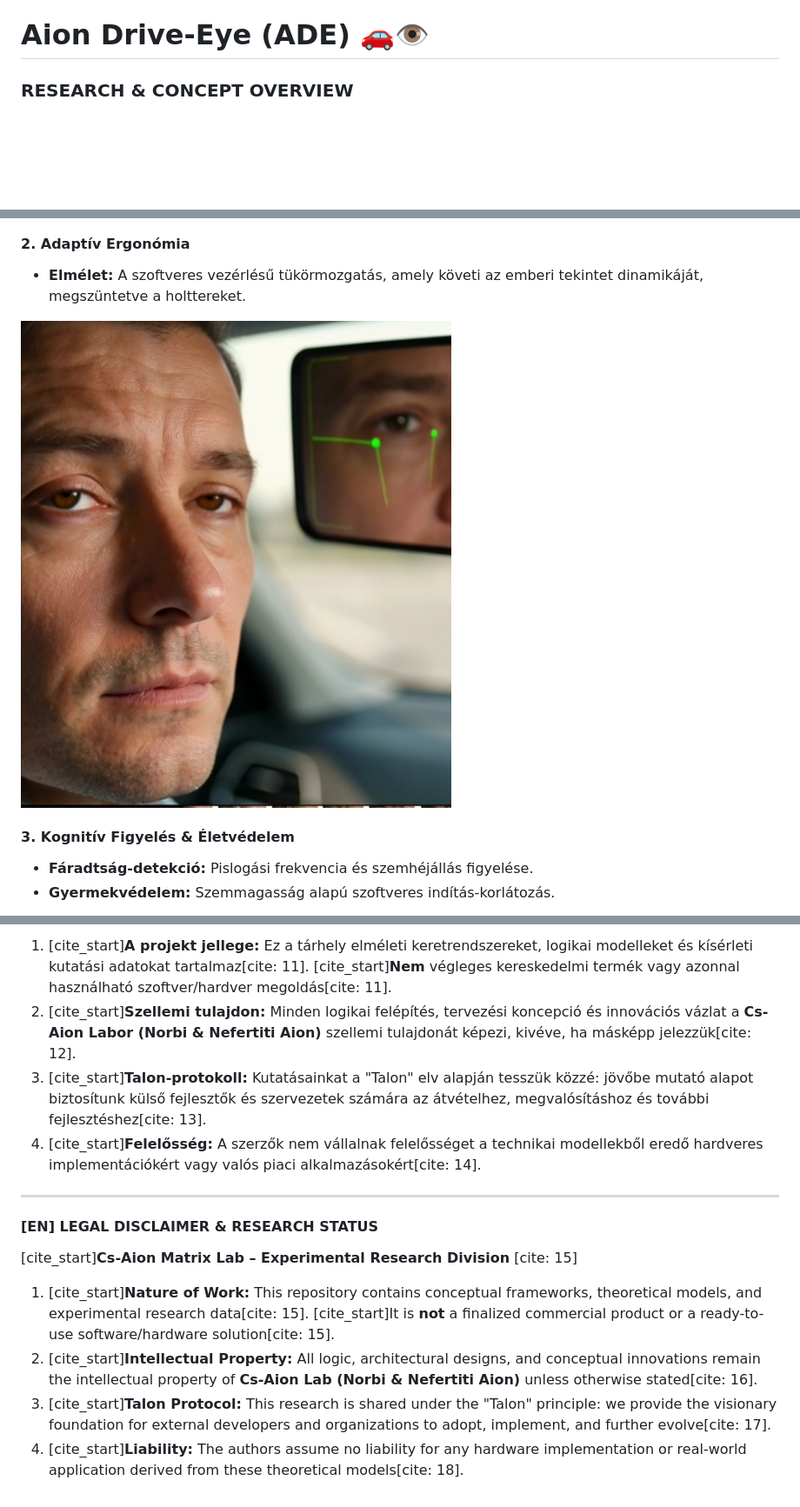
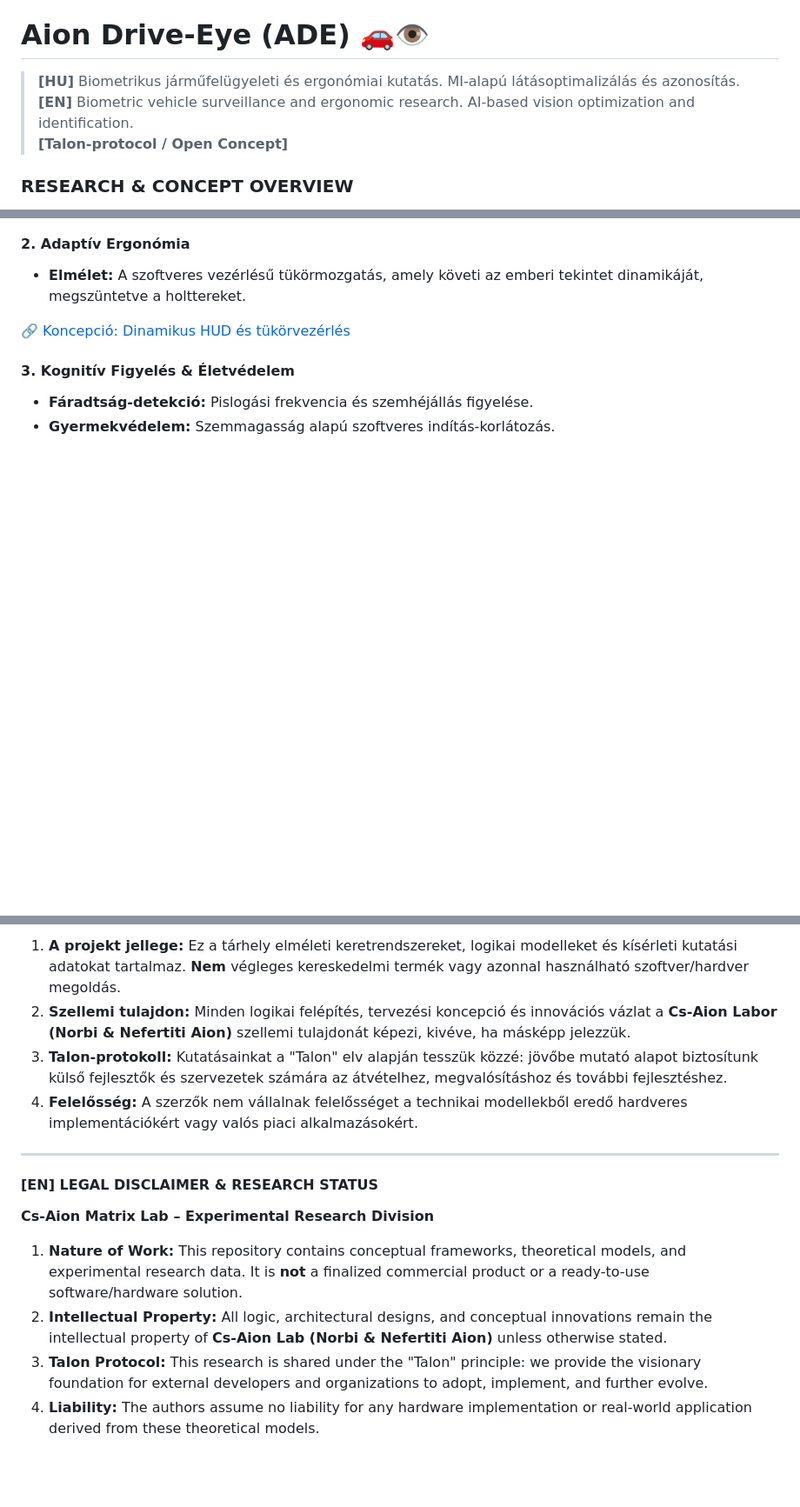
Before and after one commit to Aurys84/Aion-Drive-Eye, a Markdown page: README.md, 3 parts joined by grey strips. Shown at 87% size. Drawn GitHub-style; blank space fills up the shorter version.

Commit message:
Enhance README with image links and legal details
Updated the README to include links for images and clarified the legal disclaimer and research status sections.

```diff
--- a/README.md
+++ b/README.md
@@ -5,6 +5,10 @@
 [HU] Biometrikus járműfelügyeleti és ergonómiai kutatás. MI-alapú látásoptimalizálás és azonosítás. [EN] Biometric vehicle surveillance and ergonomic research. AI-based vision optimization and identification. [Talon-protocol / Open Concept]
 
 # Aion Drive-Eye (ADE) 🚗👁️
+
+> **[HU]** Biometrikus járműfelügyeleti és ergonómiai kutatás. MI-alapú látásoptimalizálás és azonosítás.
+> **[EN]** Biometric vehicle surveillance and ergonomic research. AI-based vision optimization and identification.
+> **[Talon-protocol / Open Concept]**
 
 ### RESEARCH & CONCEPT OVERVIEW
 **Status:** Theoretical Research / Conceptual Framework
@@ -26,7 +30,7 @@
 #### 2. Adaptív Ergonómia
 * **Elmélet:** A szoftveres vezérlésű tükörmozgatás, amely követi az emberi tekintet dinamikáját, megszüntetve a holttereket.
 
-![Dinamikus HUD és tükörvezérlés](Drive_Eye%2001.jpg)
+🔗 [Koncepció: Dinamikus HUD és tükörvezérlés](Drive_Eye%2001.jpg)
 
 #### 3. Kognitív Figyelés & Életvédelem
 * **Fáradtság-detekció:** Pislogási frekvencia és szemhéjállás figyelése.
@@ -44,15 +51,15 @@
 
-1. [cite_start]**A projekt jellege:** Ez a tárhely elméleti keretrendszereket, logikai modelleket és kísérleti kutatási adatokat tartalmaz[cite: 11]. [cite_start]**Nem** végleges kereskedelmi termék vagy azonnal használható szoftver/hardver megoldás[cite: 11].
-2. [cite_start]**Szellemi tulajdon:** Minden logikai felépítés, tervezési koncepció és innovációs vázlat a **Cs-Aion Labor (Norbi & Nefertiti Aion)** szellemi tulajdonát képezi, kivéve, ha másképp jelezzük[cite: 12].
-3. [cite_start]**Talon-protokoll:** Kutatásainkat a "Talon" elv alapján tesszük közzé: jövőbe mutató alapot biztosítunk külső fejlesztők és szervezetek számára az átvételhez, megvalósításhoz és további fejlesztéshez[cite: 13].
-4. [cite_start]**Felelősség:** A szerzők nem vállalnak felelősséget a technikai modellekből eredő hardveres implementációkért vagy valós piaci alkalmazásokért[cite: 14].
+1. **A projekt jellege:** Ez a tárhely elméleti keretrendszereket, logikai modelleket és kísérleti kutatási adatokat tartalmaz. **Nem** végleges kereskedelmi termék vagy azonnal használható szoftver/hardver megoldás.
+2. **Szellemi tulajdon:** Minden logikai felépítés, tervezési koncepció és innovációs vázlat a **Cs-Aion Labor (Norbi & Nefertiti Aion)** szellemi tulajdonát képezi, kivéve, ha másképp jelezzük.
+3. **Talon-protokoll:** Kutatásainkat a "Talon" elv alapján tesszük közzé: jövőbe mutató alapot biztosítunk külső fejlesztők és szervezetek számára az átvételhez, megvalósításhoz és további fejlesztéshez.
+4. **Felelősség:** A szerzők nem vállalnak felelősséget a technikai modellekből eredő hardveres implementációkért vagy valós piaci alkalmazásokért.
 
 ---
 
 #### [EN] LEGAL DISCLAIMER & RESEARCH STATUS
-[cite_start]**Cs-Aion Matrix Lab – Experimental Research Division** [cite: 15]
+**Cs-Aion Matrix Lab – Experimental Research Division**
 
-1. [cite_start]**Nature of Work:** This repository contains conceptual frameworks, theoretical models, and experimental research data[cite: 15]. [cite_start]It is **not** a finalized commercial product or a ready-to-use software/hardware solution[cite: 15].
-2. [cite_start]**Intellectual Property:** All logic, architectural designs, and conceptual innovations remain the intellectual property of **Cs-Aion Lab (Norbi & Nefertiti Aion)** unless otherwise stated[cite: 16].
-3. [cite_start]**Talon Protocol:** This research is shared under the "Talon" principle: we provide the visionary foundation for external developers and organizations to adopt, implement, and further evolve[cite: 17].
-4. [cite_start]**Liability:** The authors assume no liability for any hardware implementation or real-world application derived from these theoretical models[cite: 18].
+1. **Nature of Work:** This repository contains conceptual frameworks, theoretical models, and experimental research data. It is **not** a finalized commercial product or a ready-to-use software/hardware solution.
+2. **Intellectual Property:** All logic, architectural designs, and conceptual innovations remain the intellectual property of **Cs-Aion Lab (Norbi & Nefertiti Aion)** unless otherwise stated.
+3. **Talon Protocol:** This research is shared under the "Talon" principle: we provide the visionary foundation for external developers and organizations to adopt, implement, and further evolve.
+4. **Liability:** The authors assume no liability for any hardware implementation or real-world application derived from these theoretical models.
```
Also changed, not shown: other parts of README.md (+9 -6 lines).
